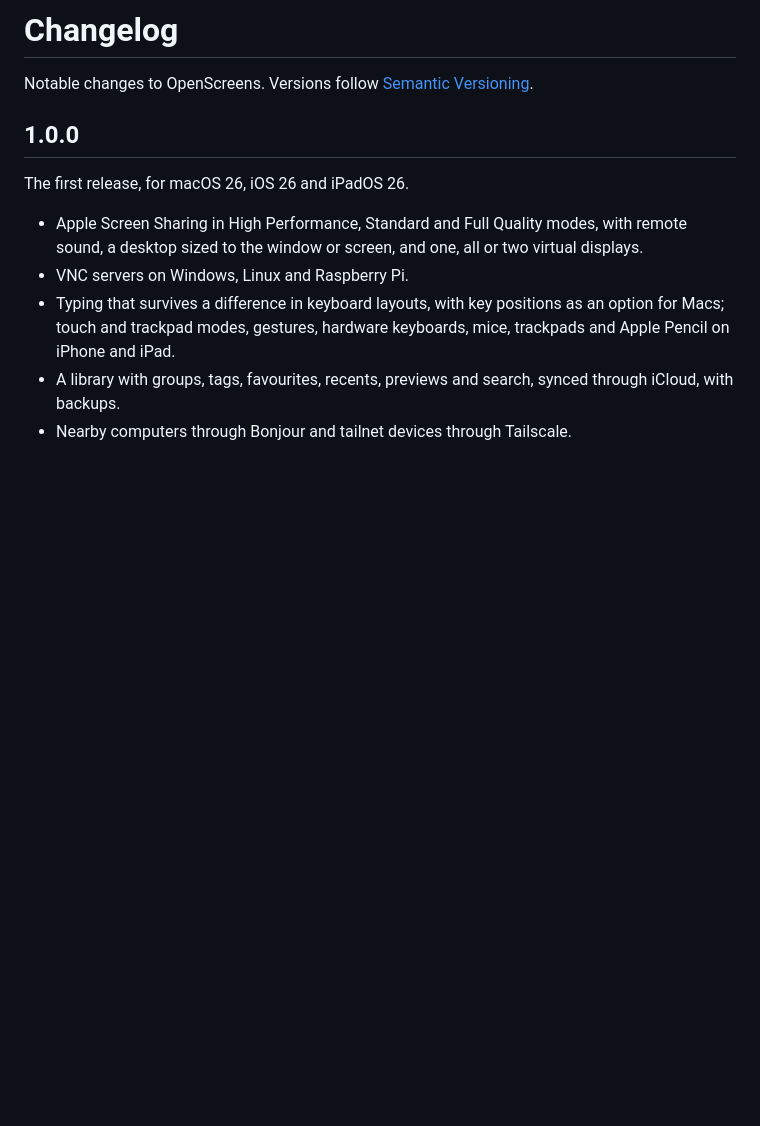
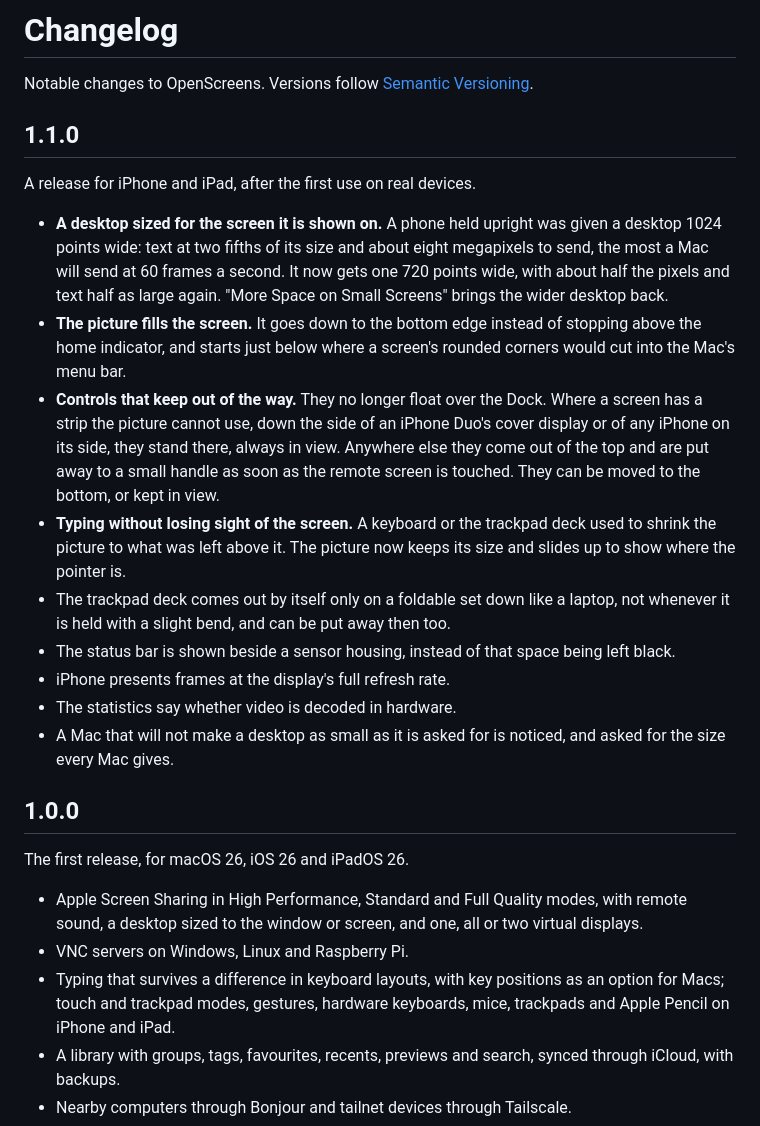
Before and after one commit to burakgon/OpenScreens, a Markdown page: CHANGELOG.md, the part around the change. Drawn GitHub-style; blank space fills up the shorter version.

```diff
--- a/CHANGELOG.md
+++ b/CHANGELOG.md
@@ -2,6 +2,38 @@
 
 Notable changes to OpenScreens. Versions follow
 [Semantic Versioning](https://semver.org).
+
+## 1.1.0
+
+A release for iPhone and iPad, after the first use on real devices.
+
+- **A desktop sized for the screen it is shown on.** A phone held upright
+  was given a desktop 1024 points wide: text at two fifths of its size and
+  about eight megapixels to send, the most a Mac will send at 60 frames a
+  second. It now gets one 720 points wide, with about half the pixels and
+  text half as large again. "More Space on Small Screens" brings the wider
+  desktop back.
+- **The picture fills the screen.** It goes down to the bottom edge instead
+  of stopping above the home indicator, and starts just below where a
+  screen's rounded corners would cut into the Mac's menu bar.
+- **Controls that keep out of the way.** They no longer float over the
+  Dock. Where a screen has a strip the picture cannot use, down the side of
+  an iPhone Duo's cover display or of any iPhone on its side, they stand
+  there, always in view. Anywhere else they come out of the top and are put
+  away to a small handle as soon as the remote screen is touched. They can
+  be moved to the bottom, or kept in view.
+- **Typing without losing sight of the screen.** A keyboard or the trackpad
+  deck used to shrink the picture to what was left above it. The picture now
+  keeps its size and slides up to show where the pointer is.
+- The trackpad deck comes out by itself only on a foldable set down like a
+  laptop, not whenever it is held with a slight bend, and can be put away
+  then too.
+- The status bar is shown beside a sensor housing, instead of that space
+  being left black.
+- iPhone presents frames at the display's full refresh rate.
+- The statistics say whether video is decoded in hardware.
+- A Mac that will not make a desktop as small as it is asked for is noticed,
+  and asked for the size every Mac gives.
 
 ## 1.0.0
 
```
Also changed, not shown: README.md (+8 -1 lines), docs/ARCHITECTURE.md (+6 -2 lines), docs/images/hero.png, docs/images/ios-session.png, 1 other file.
